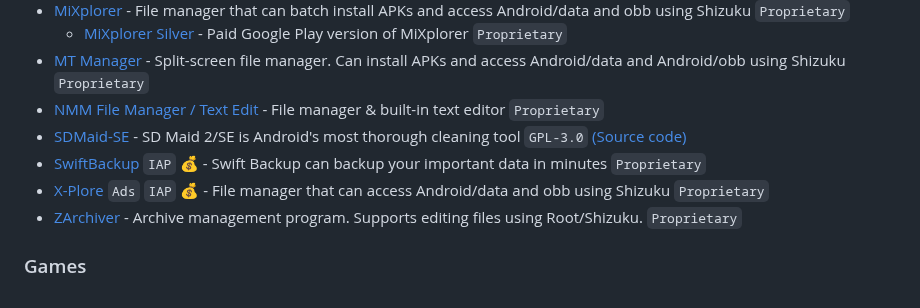
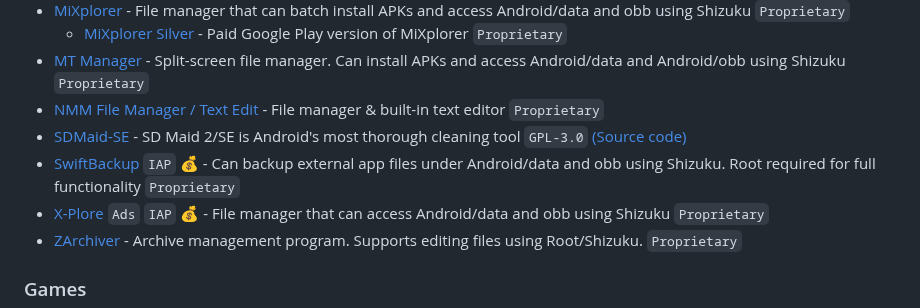
Before and after one commit to timschneeb/awesome-shizuku, a Markdown page: README.md, the part around the change. Rendered like a GitHub page.

Commit message:
SwiftBackup: clarify that most features require root permissions

```diff
--- a/README.md
+++ b/README.md
@@ -140,7 +140,7 @@ Pull requests are welcome. See [Contributing](CONTRIBUTING.md) for hints.
 * [MT Manager](https://mt2.cn) - Split-screen file manager. Can install APKs and access Android/data and Android/obb using Shizuku `Proprietary`
 * [NMM File Manager / Text Edit](https://play.google.com/store/apps/details?id=in.mfile) - File manager & built-in text editor `Proprietary`
 * [SDMaid-SE](https://play.google.com/store/apps/details?id=eu.darken.sdmse) - SD Maid 2/SE is Android's most thorough cleaning tool `GPL-3.0` [(Source code)](https://github.com/d4rken-org/sdmaid-se)
-* [SwiftBackup](https://play.google.com/store/apps/details?id=org.swiftapps.swiftbackup) `IAP` 💰 - Swift Backup can backup your important data in minutes `Proprietary`
+* [SwiftBackup](https://play.google.com/store/apps/details?id=org.swiftapps.swiftbackup) `IAP` 💰 - Can backup external app files under Android/data and obb using Shizuku. Root required for full functionality `Proprietary`
 * [X-Plore](https://play.google.com/store/apps/details?id=com.lonelycatgames.Xplore) `Ads` `IAP` 💰 - File manager that can access Android/data and obb using Shizuku `Proprietary`
 * [ZArchiver](https://play.google.com/store/apps/details?id=ru.zdevs.zarchiver) - Archive management program. Supports editing files using Root/Shizuku. `Proprietary`
 
```
